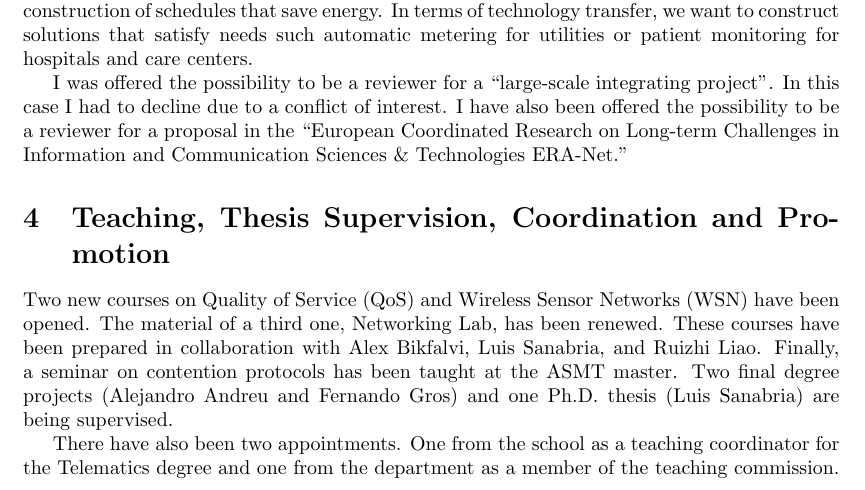
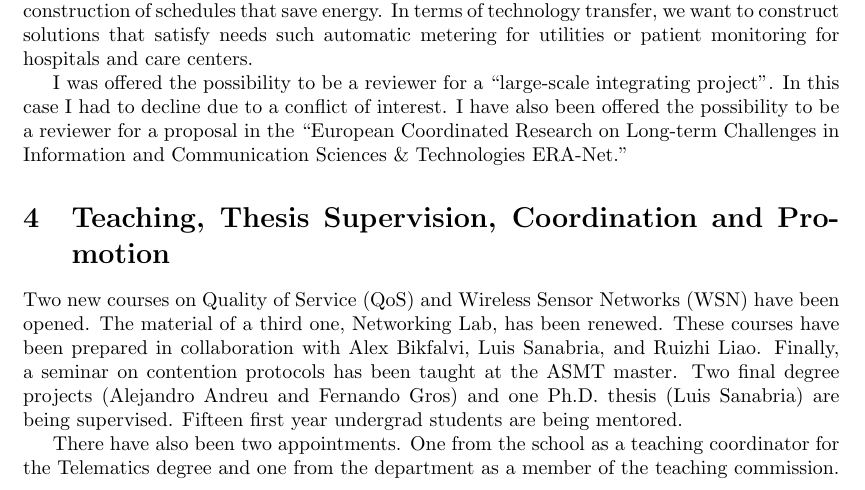
Before and after one commit to jbarcelo/research-plan, a LaTeX paper (barcelo_research_plan.tex): part of page 5 of 7, cut so that both start at the same text. Compiled offline with LaTeX, dvips and Ghostscript.

Commit message:
undergrad mentoring

```diff
--- a/barcelo_research_plan.tex
+++ b/barcelo_research_plan.tex
@@ -213,6 +213,7 @@ The material of a third one, Networking Lab, has been renewed.
 These courses have been prepared in collaboration with Alex Bikfalvi, Luis Sanabria, and Ruizhi Liao.
 Finally, a seminar on contention protocols has been taught at the ASMT master.
 Two final degree projects (Alejandro Andreu and Fernando Gros) and one Ph.D. thesis (Luis Sanabria) are being supervised.
+Fifteen first year undergrad students are being mentored.
 
 There have also been two appointments.
 One from the school as a teaching coordinator for the Telematics degree and one from the department as a member of the teaching commission.
```
Also changed, not shown: barcelo_research_plan.pdf.
